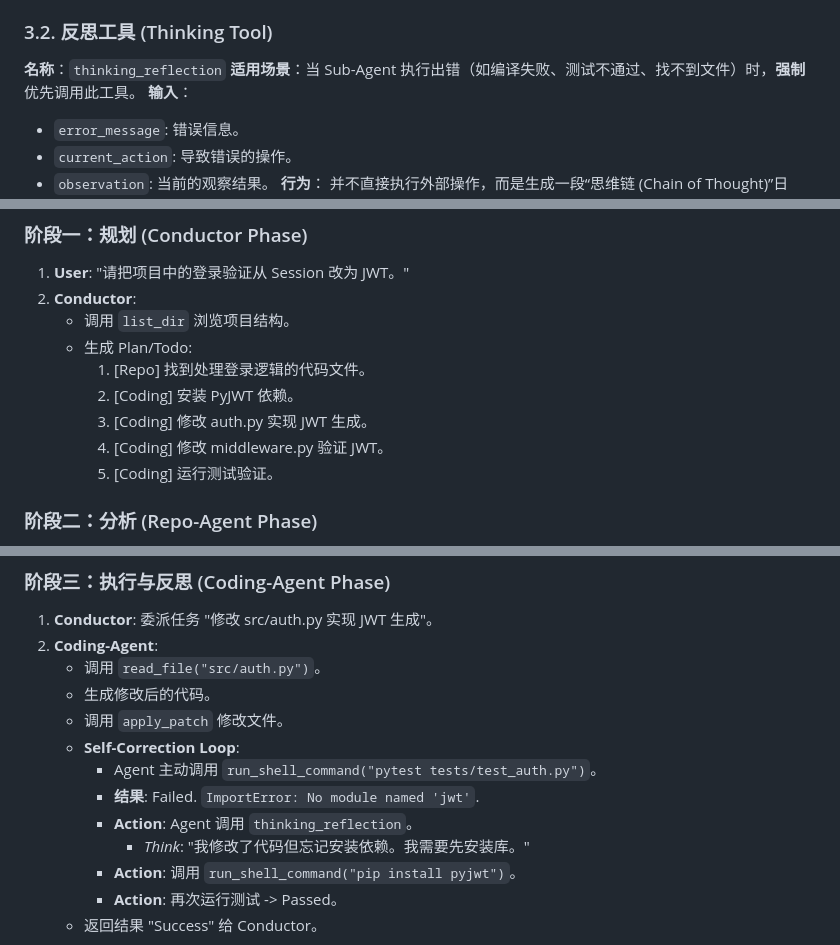
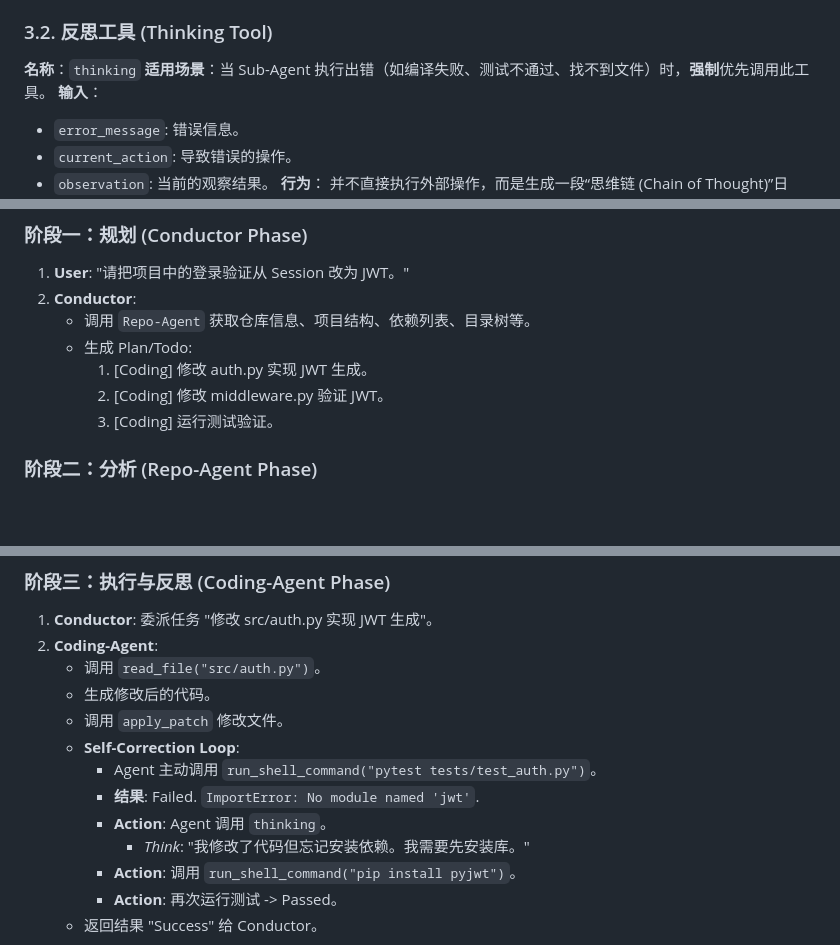
Before and after one commit to iohub/codeactor-agent, a Markdown page: docs/Agent_Design.md, 3 parts joined by grey strips. Drawn GitHub-style; blank space fills up the shorter version.

Commit message:
docs: agent design

```diff
--- a/docs/Agent_Design.md
+++ b/docs/Agent_Design.md
@@ -58,7 +58,7 @@
 *   `code_search(query)`: 语义或关键词搜索代码库 (基于 grep 或 向量数据库)。
 
 ### 3.2. 反思工具 (Thinking Tool)
-**名称**：`thinking_reflection`
+**名称**：`thinking`
 **适用场景**：当 Sub-Agent 执行出错（如编译失败、测试不通过、找不到文件）时，**强制**优先调用此工具。
 **输入**：
 *   `error_message`: 错误信息。
@@ -97,13 +97,11 @@
 ### 阶段一：规划 (Conductor Phase)
 1.  **User**: "请把项目中的登录验证从 Session 改为 JWT。"
 2.  **Conductor**:
-    *   调用 `list_dir` 浏览项目结构。
+    *   调用 `Repo-Agent` 获取仓库信息、项目结构、依赖列表、目录树等。
     *   生成 Plan/Todo:
-        1. [Repo] 找到处理登录逻辑的代码文件。
-        2. [Coding] 安装 PyJWT 依赖。
-        3. [Coding] 修改 auth.py 实现 JWT 生成。
-        4. [Coding] 修改 middleware.py 验证 JWT。
-        5. [Coding] 运行测试验证。
+        1. [Coding] 修改 auth.py 实现 JWT 生成。
+        2. [Coding] 修改 middleware.py 验证 JWT。
+        3. [Coding] 运行测试验证。
 
 ### 阶段二：分析 (Repo-Agent Phase)
 1.  **Conductor**: 委派任务 "找到处理登录逻辑的代码"。
@@ -121,7 +119,7 @@
     *   **Self-Correction Loop**:
         *   Agent 主动调用 `run_shell_command("pytest tests/test_auth.py")`。
         *   **结果**: Failed. `ImportError: No module named 'jwt'`.
-        *   **Action**: Agent 调用 `thinking_reflection`。
+        *   **Action**: Agent 调用 `thinking`。
             *   *Think*: "我修改了代码但忘记安装依赖。我需要先安装库。"
         *   **Action**: 调用 `run_shell_command("pip install pyjwt")`。
         *   **Action**: 再次运行测试 -> Passed。
```
